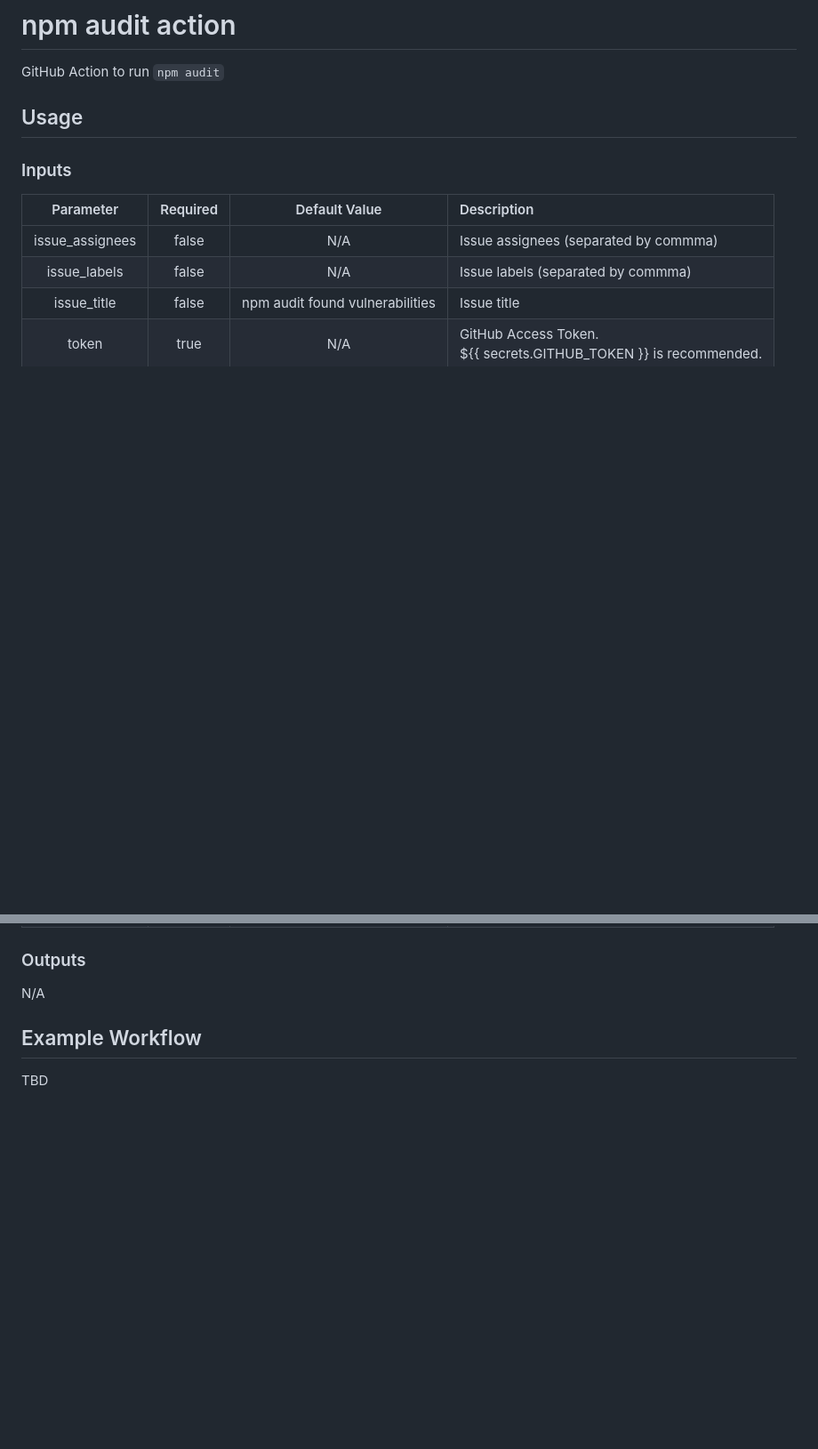
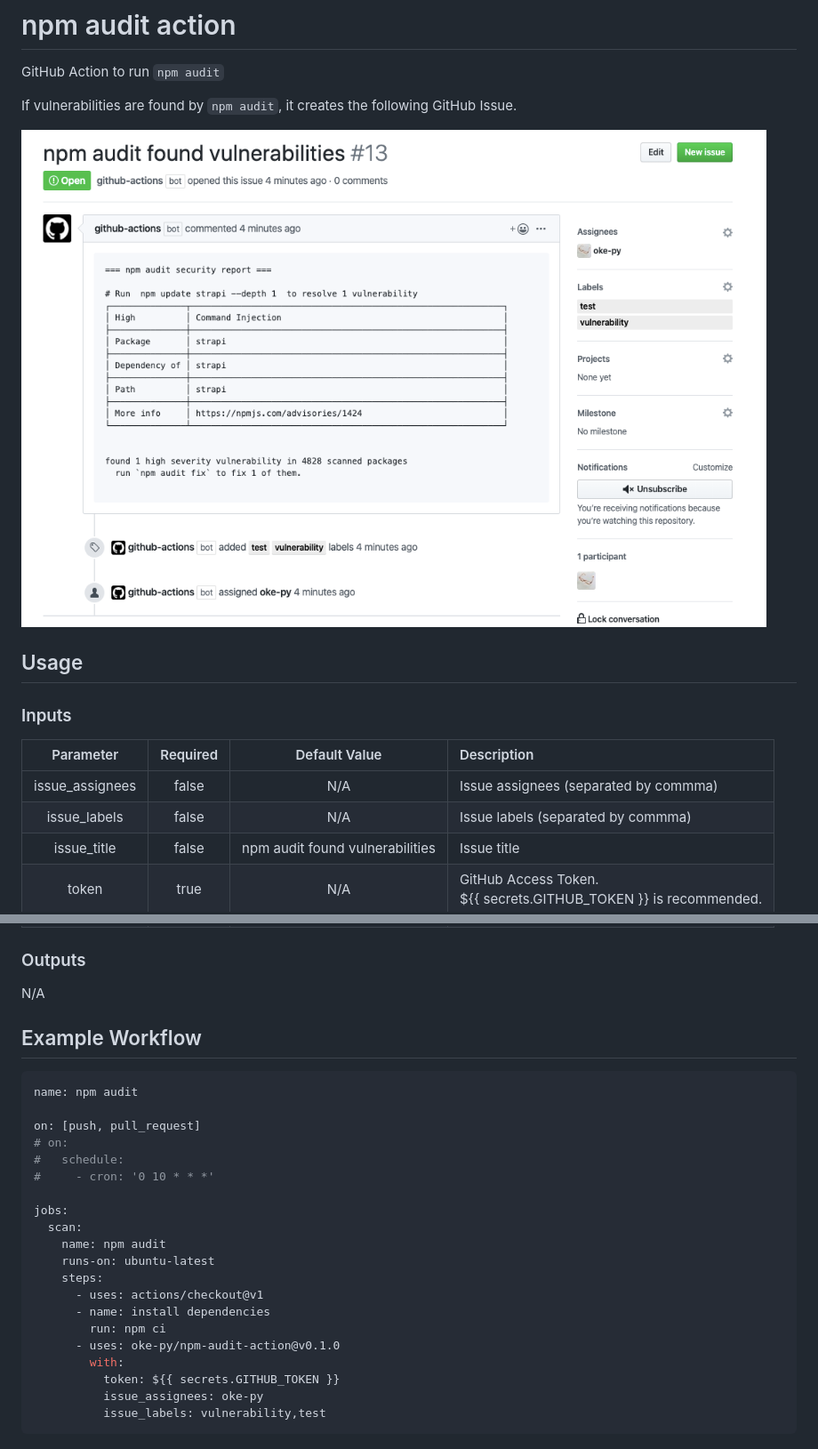
Before and after one commit to oke-py/npm-audit-action, a Markdown page: README.md, 2 parts joined by grey strips. Shown at 89% size. Rendered like a GitHub page; pictures changed too: issue.png (added); blank space fills up the shorter version.

Commit message:
Add image and example to README.md

````diff
--- a/README.md
+++ b/README.md
@@ -1,6 +1,10 @@
 # npm audit action
 
 GitHub Action to run `npm audit`
+
+If vulnerabilities are found by `npm audit`, it creates the following GitHub Issue.
+
+![image](https://github.com/oke-py/npm-audit-action/blob/master/issue.png)
 
 ## Usage
 
@@ -19,4 +23,25 @@ N/A
 
 ## Example Workflow
 
-TBD
+```yaml
+name: npm audit
+
+on: [push, pull_request]
+# on:
+#   schedule:
+#     - cron: '0 10 * * *'
+
+jobs:
+  scan:
+    name: npm audit
+    runs-on: ubuntu-latest
+    steps:
+      - uses: actions/checkout@v1
+      - name: install dependencies
+        run: npm ci
+      - uses: oke-py/npm-audit-action@v0.1.0
+        with:
+          token: ${{ secrets.GITHUB_TOKEN }}
+          issue_assignees: oke-py
+          issue_labels: vulnerability,test
+```
````
